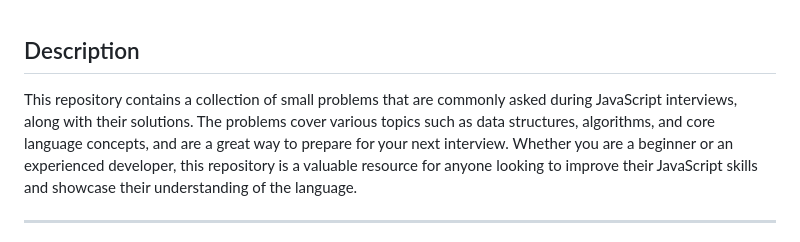
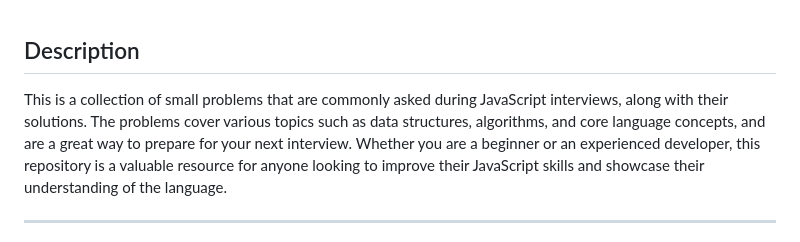
Before and after one commit to mariuspetrov/js-problems, a Markdown page: js-challenge/README.md, the part around one of its changes. GitHub-like rendering.

```diff
--- a/js-challenge/README.md
+++ b/js-challenge/README.md
@@ -23,5 +6,5 @@
 ## Description
-This repository contains a collection of small problems that are commonly asked during JavaScript interviews, along with their solutions. The problems cover various topics such as data structures, algorithms, and core language concepts, and are a great way to prepare for your next interview. Whether you are a beginner or an experienced developer, this repository is a valuable resource for anyone looking to improve their JavaScript skills and showcase their understanding of the language.
+This is a collection of small problems that are commonly asked during JavaScript interviews, along with their solutions. The problems cover various topics such as data structures, algorithms, and core language concepts, and are a great way to prepare for your next interview. Whether you are a beginner or an experienced developer, this repository is a valuable resource for anyone looking to improve their JavaScript skills and showcase their understanding of the language.
 
 
 <hr/>
```
Also changed, not shown: other parts of js-challenge/README.md (+0 -17 lines).
